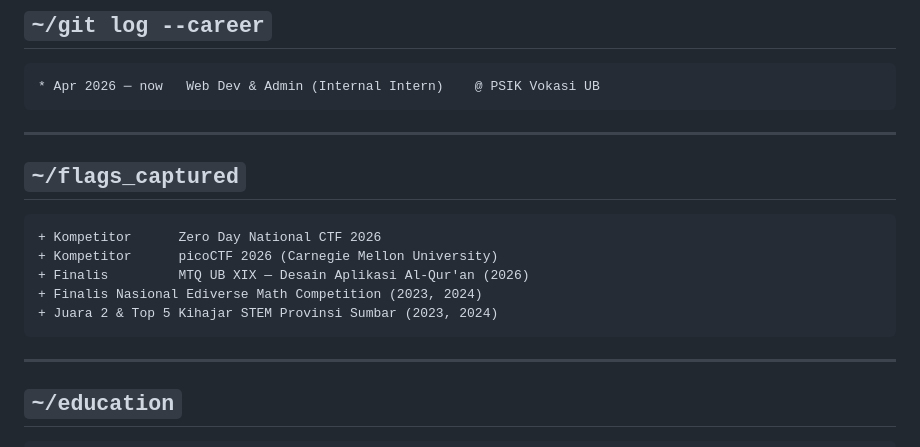
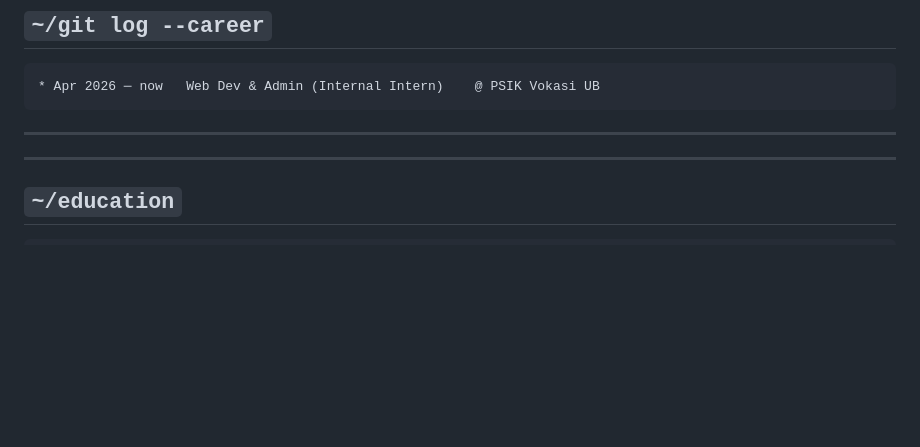
Before and after one commit to ghawra/ghawra, a Markdown page: README.md, the part around the change. Rendered like a GitHub page; blank space fills up the shorter version.

Commit message:
Remove flags captured section from README
Removed flags captured section from README.

````diff
--- a/README.md
+++ b/README.md
@@ -51,16 +51,6 @@ ghawra@brawijaya:~$ cat profile.json
 
 ---
 
-## `~/flags_captured`
-
-```diff
-+ Kompetitor      Zero Day National CTF 2026
-+ Kompetitor      picoCTF 2026 (Carnegie Mellon University)
-+ Finalis         MTQ UB XIX — Desain Aplikasi Al-Qur'an (2026)
-+ Finalis Nasional Ediverse Math Competition (2023, 2024)
-+ Juara 2 & Top 5 Kihajar STEM Provinsi Sumbar (2023, 2024)
-```
-
 ---
 
 ## `~/education`
````
